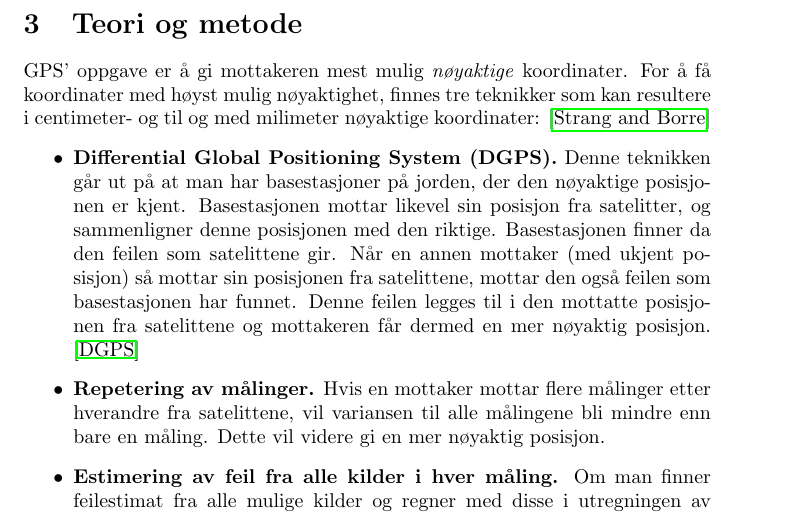
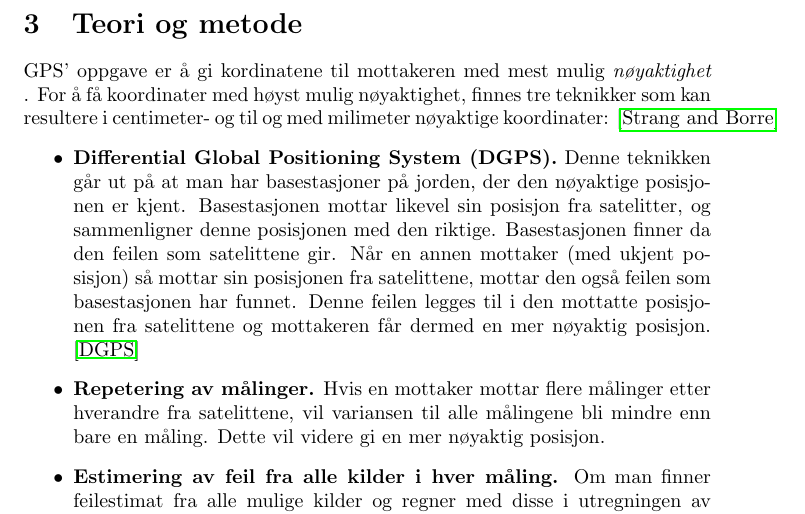
Before and after one commit to TeamTobb/Math2-project2, a LaTeX document (Project 2.tex, which reads sections/Theory/Theory.tex): part of page 5 of 28, cut so that both start at the same text. Compiled offline with pdfLaTeX.

Commit message:
Smal change in theory

```diff
--- a/sections/Theory/Theory.tex
+++ b/sections/Theory/Theory.tex
@@ -1,4 +1,4 @@
-GPS' oppgave er å gi mottakeren mest mulig \textit{nøyaktige} koordinater. For å få koordinater med høyst mulig nøyaktighet, finnes tre teknikker som kan resultere i centimeter- og til og med milimeter nøyaktige koordinater: \cite{StrangBorre}
+GPS' oppgave er å gi kordinatene til mottakeren med mest mulig \textit{nøyaktighet} . For å få koordinater med høyst mulig nøyaktighet, finnes tre teknikker som kan resultere i centimeter- og til og med milimeter nøyaktige koordinater: \cite{StrangBorre}
 \begin{itemize}
   \item \textbf{Differential Global Positioning System (DGPS).} Denne teknikken går ut på at man har basestasjoner på jorden, der  den nøyaktige posisjonen er kjent. Basestasjonen mottar likevel sin posisjon fra satelitter, og sammenligner denne posisjonen med den riktige. Basestasjonen finner da den feilen som satelittene gir. Når en annen mottaker (med ukjent posisjon) så mottar sin posisjonen fra satelittene, mottar den også feilen som basestasjonen har funnet. Denne feilen legges til i den mottatte posisjonen fra satelittene og mottakeren får dermed en mer nøyaktig posisjon. \cite{DGPS}
   \item \textbf{Repetering av målinger.} Hvis en mottaker mottar flere målinger etter hverandre fra satelittene, vil variansen til alle målingene bli mindre enn bare en måling. Dette vil videre gi en mer nøyaktig posisjon.
```
